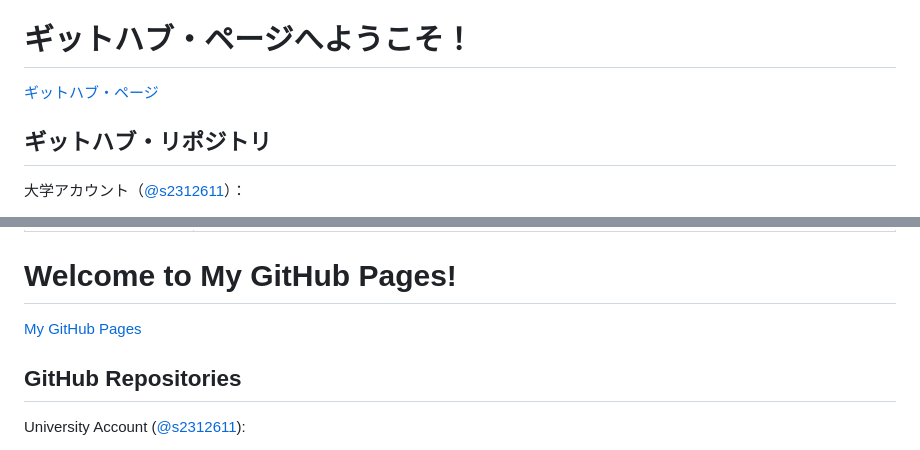
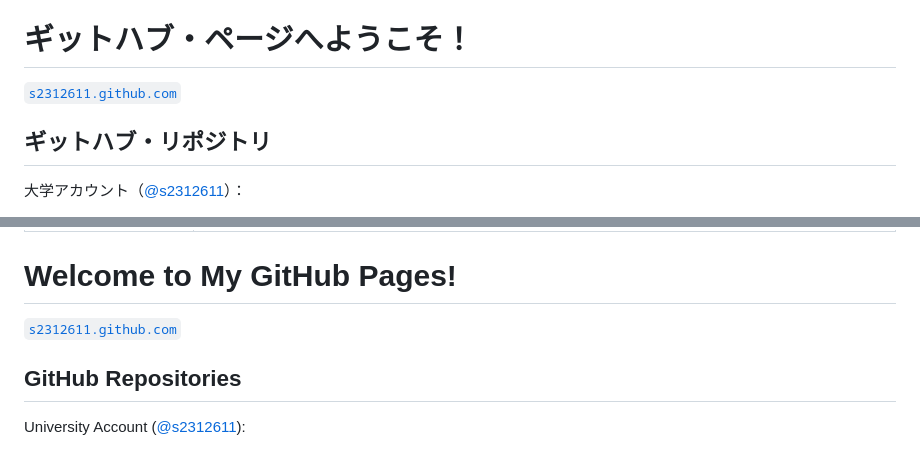
Before and after one commit to s2312611/s2312611.github.io, a Markdown page: index.md, 2 parts joined by grey strips. Drawn GitHub-style.

Commit message:
20260221 | Modified /index.md

```diff
--- a/index.md
+++ b/index.md
@@ -2,7 +2,7 @@
 
 # ギットハブ・ページへようこそ！
 
-[ギットハブ・ページ](./)
+[`s2312611.github.com`](./)
 
 ## ギットハブ・リポジトリ
 
@@ -25,7 +25,7 @@
 
 # Welcome to My GitHub Pages!
 
-[My GitHub Pages](./)
+[`s2312611.github.com`](./)
 
 ## GitHub Repositories
 
```
